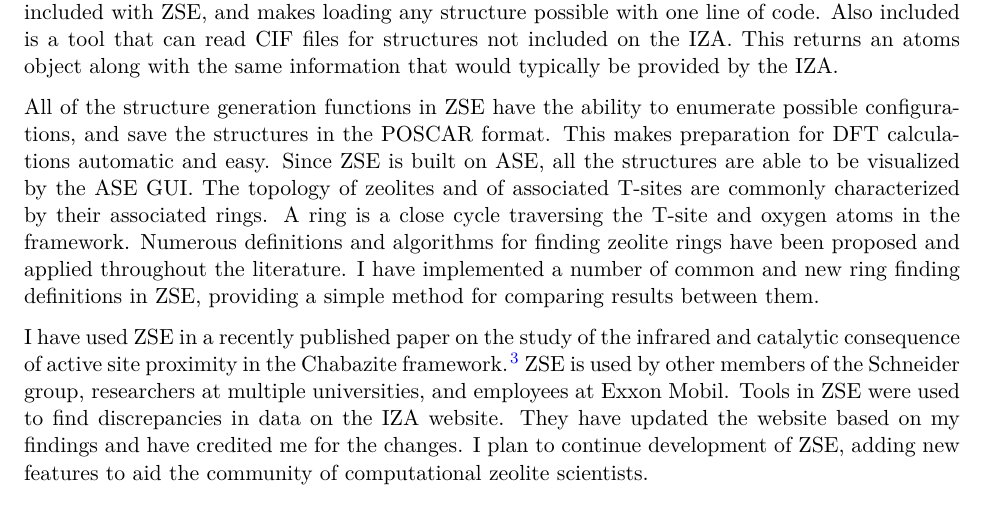
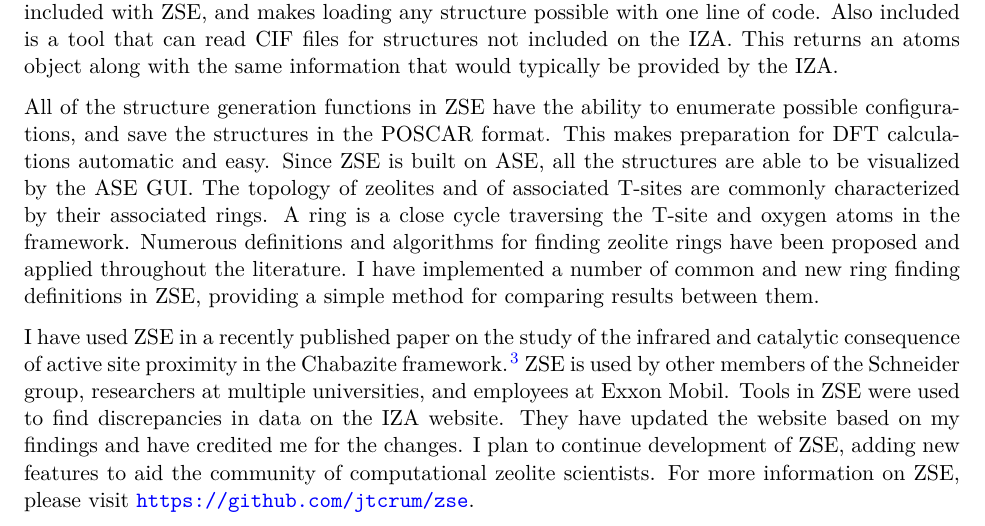
Before and after one commit to jtcrum/2021_crc_award_jcrum, a LaTeX document (crc_award_jcrum.tex): part of page 1 of 2, cut so that both start at the same text. Compiled offline with pdfLaTeX.

Commit message:
updated text

```diff
--- a/crc_award_jcrum.tex
+++ b/crc_award_jcrum.tex
@@ -28,7 +28,7 @@ linkcolor=blue,anchorcolor=blue,
 citecolor=blue,filecolor=blue,menucolor=blue,urlcolor=blue]{hyperref}
 \usepackage{attachfile}
 \usepackage{geometry}
-\geometry{margin=1.0in}
+\geometry{margin=1.0in,top=.75in,bottom=.75in}
 \usepackage{graphicx}
 \usepackage{color}
 \usepackage[numbers,super,sort&compress]{natbib}
@@ -89,7 +89,7 @@ ZSE is built around the Atomic Simulation Environment (ASE) atoms object. \cite{
 
 All of the structure generation functions in ZSE have the ability to enumerate possible configurations, and save the structures in the POSCAR format. This makes preparation for DFT calculations automatic and easy. Since ZSE is built on ASE, all the structures are able to be visualized by the ASE GUI. The topology of zeolites and of associated T-sites are commonly characterized by their associated rings. A ring is a close cycle traversing the T-site and oxygen atoms in the framework. Numerous definitions and algorithms for finding zeolite rings have been proposed and applied throughout the literature. I have implemented a number of common and new ring finding definitions in ZSE, providing a simple method for comparing results between them.
 
-I have used ZSE in a recently published paper on the study of the infrared and catalytic consequence of active site proximity in the Chabazite framework. \cite{kester-2021-effec-broen} ZSE is used by other members of the Schneider group, researchers at multiple universities, and employees at Exxon Mobil. Tools in ZSE were used to find discrepancies in data on the IZA website. They have updated the website based on my findings and have credited me for the changes. I plan to continue development of ZSE, adding new features to aid the community of computational zeolite scientists.
+I have used ZSE in a recently published paper on the study of the infrared and catalytic consequence of active site proximity in the Chabazite framework. \cite{kester-2021-effec-broen} ZSE is used by other members of the Schneider group, researchers at multiple universities, and employees at Exxon Mobil. Tools in ZSE were used to find discrepancies in data on the IZA website. They have updated the website based on my findings and have credited me for the changes. I plan to continue development of ZSE, adding new features to aid the community of computational zeolite scientists. For more information on ZSE, please visit \url{https://github.com/jtcrum/zse}.
 
 \bibliographystyle{unsrtnat}
 \bibliography{references}
```
Also changed, not shown: crc_award_jcrum.pdf, crc_award_jcrum.tex (2 more changed lines), 1 other file.
